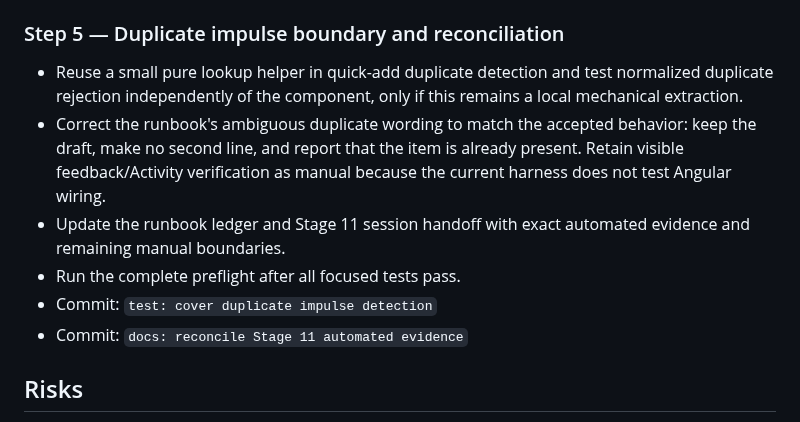
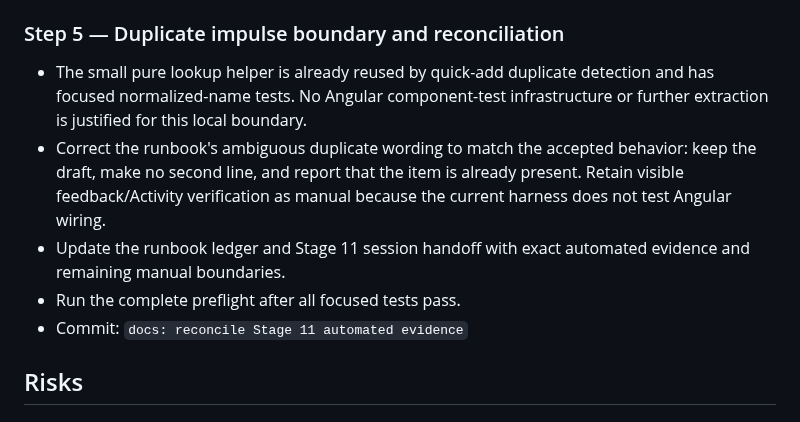
Before and after one commit to Kamrapp/Kamra, a Markdown page: .agents/plans/2026-07-13-stage11-manual-test-automation-plan.md, the part around the change. Drawn GitHub-style.

```diff
--- a/.agents/plans/2026-07-13-stage11-manual-test-automation-plan.md
+++ b/.agents/plans/2026-07-13-stage11-manual-test-automation-plan.md
@@ -178,15 +178,15 @@ approved target database.
 
 ### Step 5 — Duplicate impulse boundary and reconciliation
 
-- Reuse a small pure lookup helper in quick-add duplicate detection and test normalized duplicate
-  rejection independently of the component, only if this remains a local mechanical extraction.
+- The small pure lookup helper is already reused by quick-add duplicate detection and has focused
+  normalized-name tests. No Angular component-test infrastructure or further extraction is justified
+  for this local boundary.
 - Correct the runbook's ambiguous duplicate wording to match the accepted behavior: keep the draft,
   make no second line, and report that the item is already present. Retain visible feedback/Activity
   verification as manual because the current harness does not test Angular wiring.
 - Update the runbook ledger and Stage 11 session handoff with exact automated evidence and remaining
   manual boundaries.
 - Run the complete preflight after all focused tests pass.
-- Commit: `test: cover duplicate impulse detection`
 - Commit: `docs: reconcile Stage 11 automated evidence`
 
 ## Risks
```
Also changed, not shown: .agents/sessions/2026-07-11-stage-8-implementation.md (+12 -0 lines), scripts/stage11-mvp-manual-test.md (+4 -2 lines).
